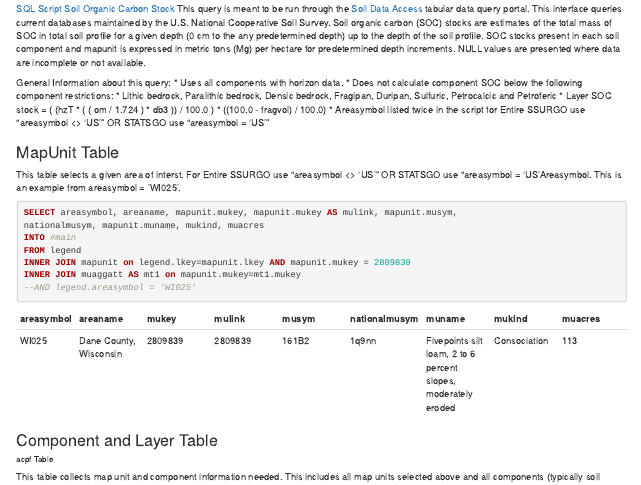
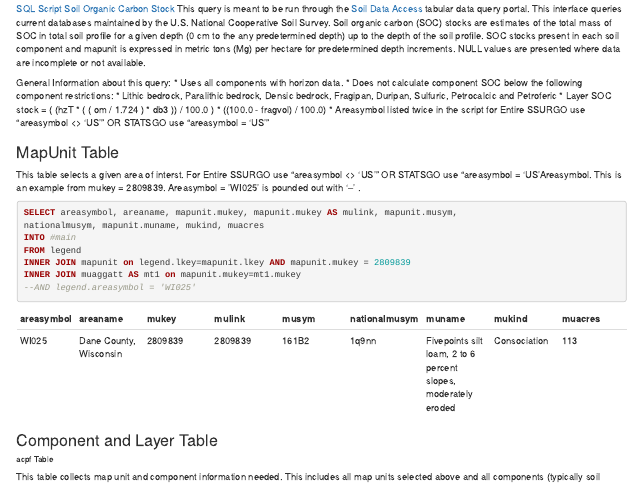
Before and after one commit to ncss-tech/sda-lib, an R Markdown document (chapters/Soil Organic Carbon.rmd): the page in a window 1100 px wide, from its top. Rendered offline with R 4.5, knitr and Pandoc, with nearby package versions.

Commit message:
Update Soil Organic Carbon.rmd

````diff
--- a/chapters/Soil Organic Carbon.rmd
+++ b/chapters/Soil Organic Carbon.rmd
@@ -11,7 +11,7 @@ General Information about this query:
 
 
 ### MapUnit Table
-This table selects a given area of interst. For Entire SSURGO use "areasymbol  <> 'US'" OR STATSGO use "areasymbol = 'US'Areasymbol. This is an example from areasymbol = 'WI025'.
+This table selects a given area of interst. For Entire SSURGO use "areasymbol  <> 'US'" OR STATSGO use "areasymbol = 'US'Areasymbol. This is an example from mukey = 2809839. Areasymbol = 'WI025' is pounded out with '--' .
 
    ```SQL
    SELECT areasymbol, areaname, mapunit.mukey, mapunit.mukey AS mulink, mapunit.musym,
````
